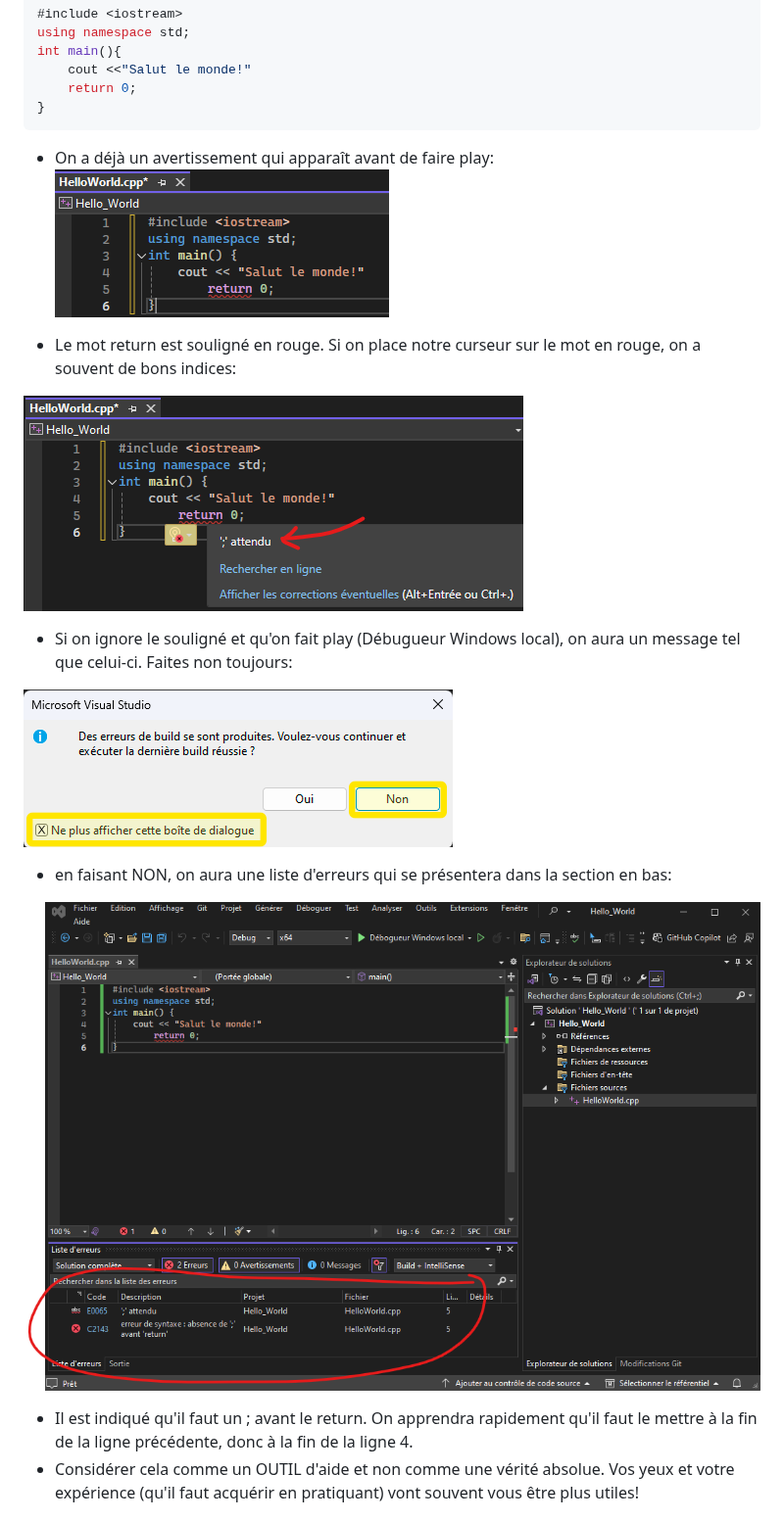
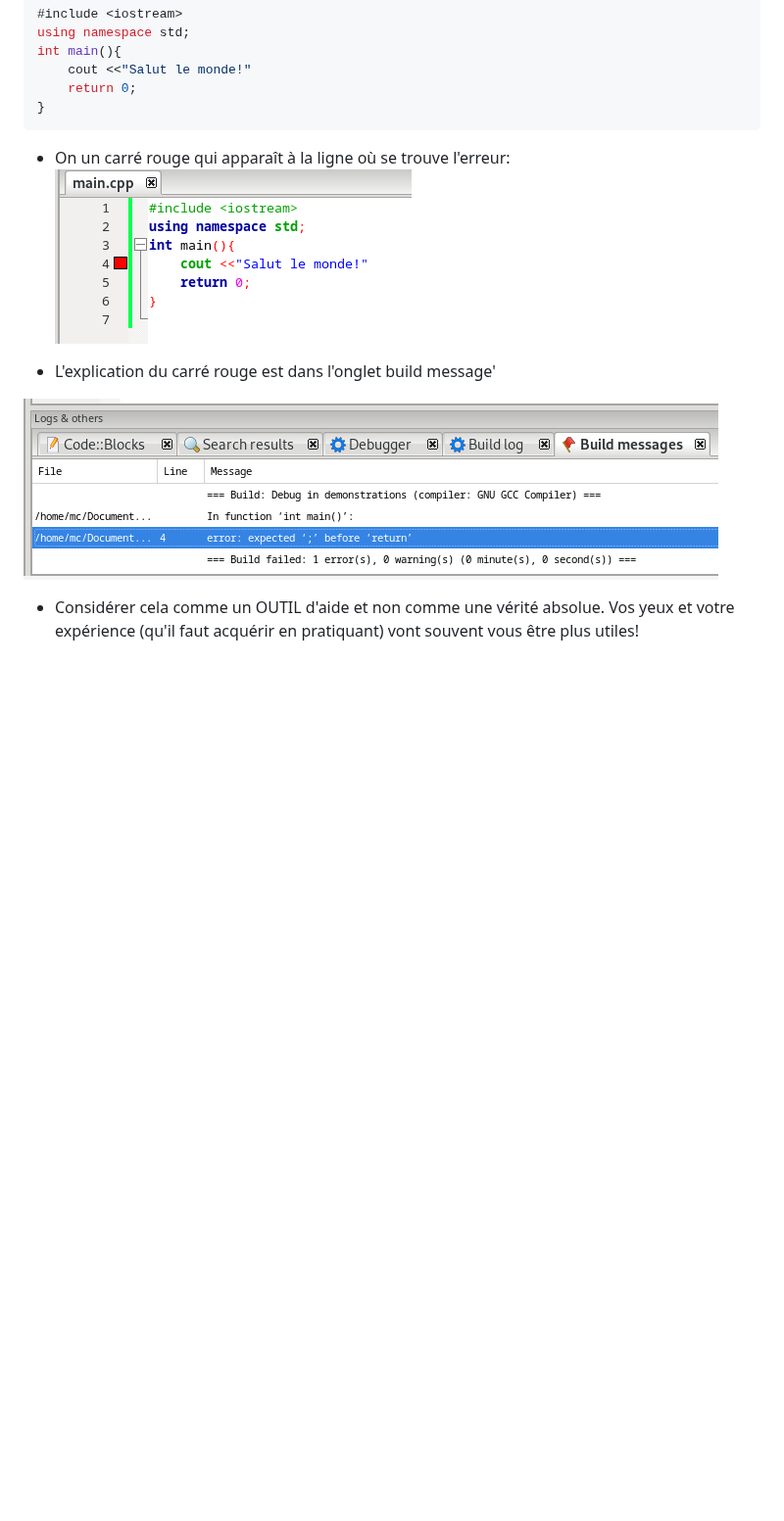
Before and after one commit to m-cbelanger/420-1Q2-Programmation_structuree, a Markdown page: semaine01/2-Premier_programme.md, the part around one of its changes. Shown at 98% size. Drawn GitHub-style; pictures changed too: semaine01/img/erreur1.png, semaine01/img/erreur2.png; blank space fills up the shorter version.

Commit message:
img

````diff
--- a/semaine01/2-Premier_programme.md
+++ b/semaine01/2-Premier_programme.md
@@ -173,22 +173,14 @@ int main(){
     return 0;
 }
 ```
-- On a déjà un avertissement qui apparaît avant de faire play: <br>
+- On un carré rouge qui apparaît à la ligne où se trouve l'erreur: <br>
 ![play](img/erreur1.png)<br>
 
-- Le mot return est souligné en rouge. Si on place notre curseur sur le mot en rouge, on a souvent de bons indices:<br>
+- L'explication du carré rouge est dans l'onglet build message'<br>
 
 ![play2](img/erreur2.png)<br>
 
-- Si on ignore le souligné et qu'on fait play (Débugueur Windows local), on aura un message tel que celui-ci. Faites non toujours:<br>
 
-![play3](img/erreur3.png)<br>
-
-- en faisant NON, on aura une liste d'erreurs qui se présentera dans la section en bas:<br>
-
-![play4](img/erreur4.png)<br>
-
-- Il est indiqué qu'il faut un ; avant le return. On apprendra rapidement qu'il faut le mettre à la fin de la ligne précédente, donc à la fin de la ligne 4.
 - Considérer cela comme un OUTIL d'aide et non comme une vérité absolue. Vos yeux et votre expérience (qu'il faut acquérir en pratiquant) vont souvent vous être plus utiles!
 
 
````
Also changed, not shown: other parts of semaine01/2-Premier_programme.md (+2 -2 lines), semaine01/img/cout1.png, semaine01/img/cout2.png.
